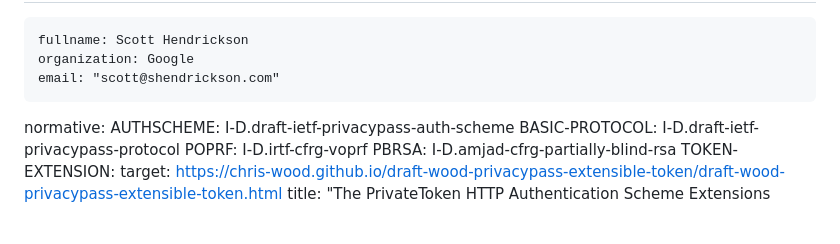
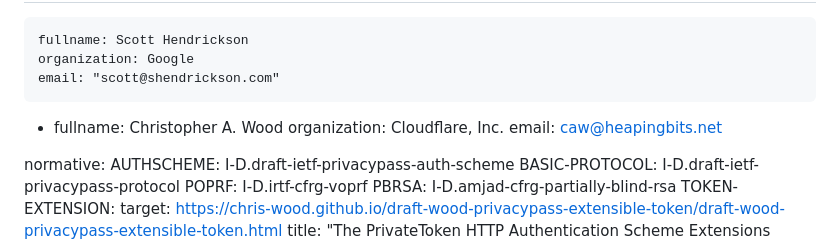
Before and after one commit to smhendrickson/draft-hendrickson-privacypass-public-metadata-issuance, a Markdown page: draft-hendrickson-privacypass-public-metadata.md, the part around the change. GitHub-like rendering; blank space fills up the shorter version.

Commit message:
Add Chris as author

```diff
--- a/draft-hendrickson-privacypass-public-metadata.md
+++ b/draft-hendrickson-privacypass-public-metadata.md
@@ -26,6 +26,10 @@ author:
     fullname: Scott Hendrickson
     organization: Google
     email: "scott@shendrickson.com"
+ -
+    fullname: Christopher A. Wood
+    organization: Cloudflare, Inc.
+    email: caw@heapingbits.net
 
 normative:
   AUTHSCHEME: I-D.draft-ietf-privacypass-auth-scheme
```
